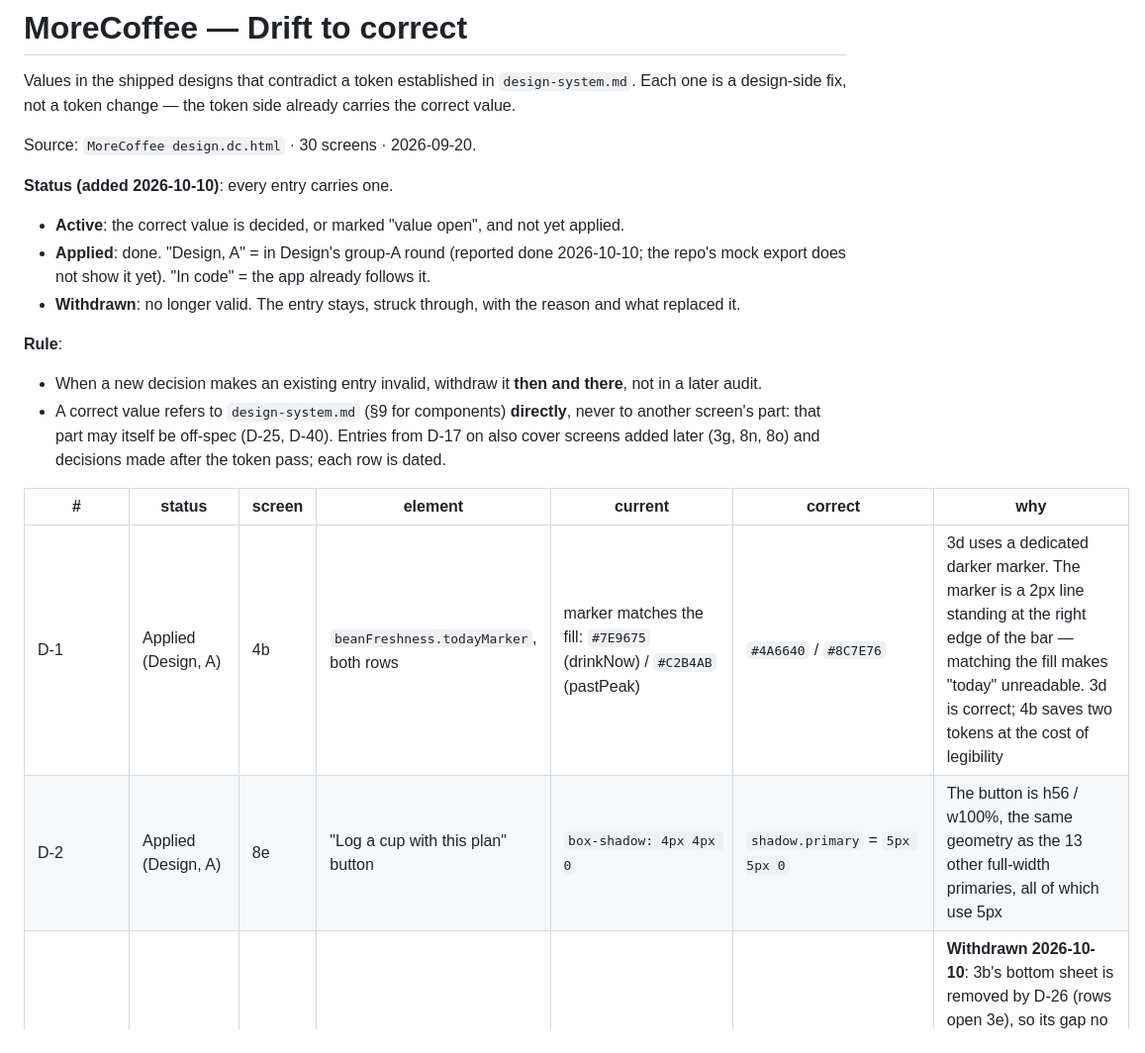
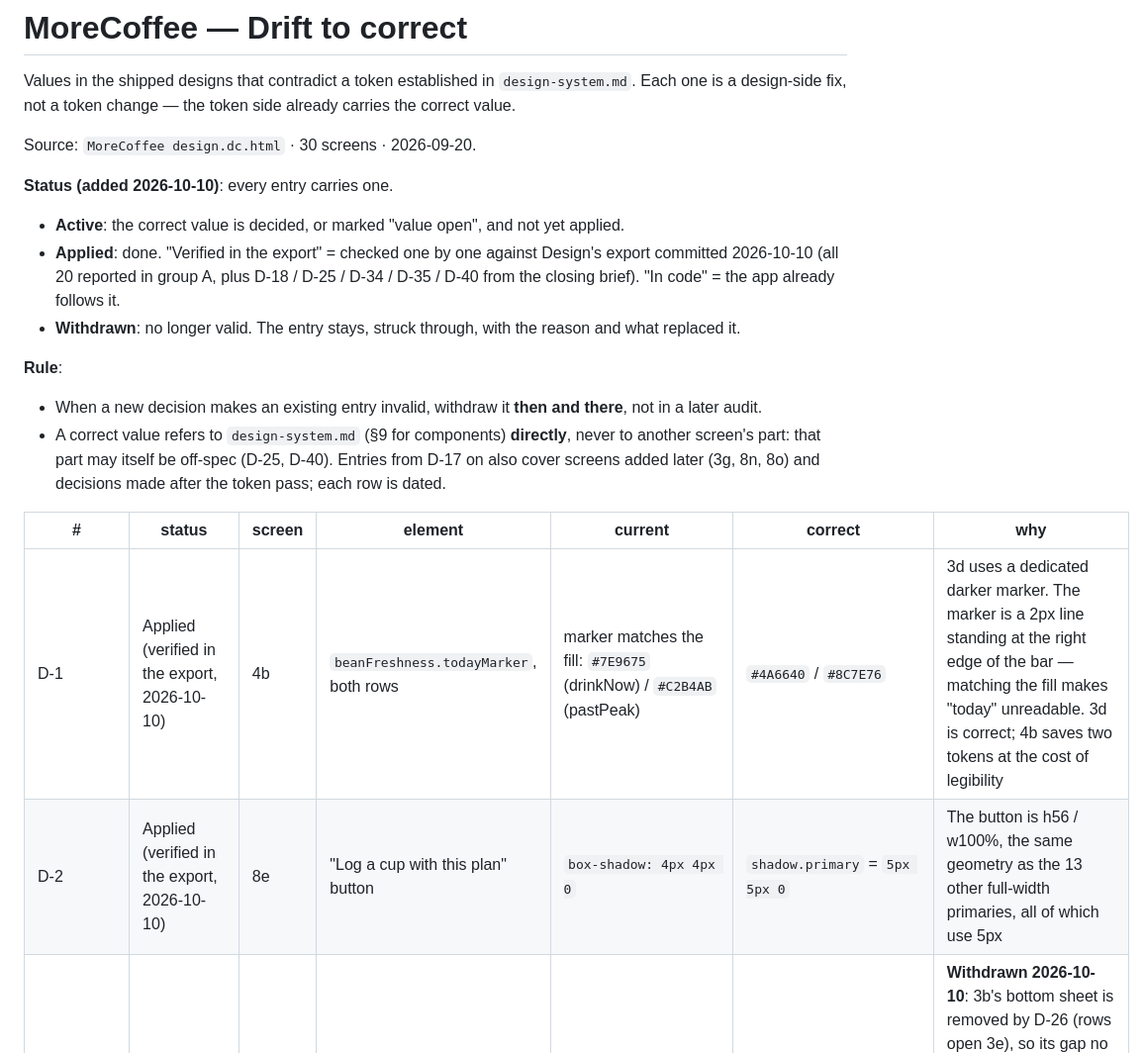
Before and after one commit to uryu-myao/MoreCoffee-App, a Markdown page: design/drift.md, the part around one of its changes. Shown at 99% size. Drawn GitHub-style.

```diff
--- a/design/drift.md
+++ b/design/drift.md
@@ -6,7 +6,7 @@ Source: `MoreCoffee design.dc.html` · 30 screens · 2026-09-20.
 
 **Status (added 2026-10-10)**: every entry carries one.
 - **Active**: the correct value is decided, or marked "value open", and not yet applied.
-- **Applied**: done. "Design, A" = in Design's group-A round (reported done 2026-10-10; the repo's mock export does not show it yet). "In code" = the app already follows it.
+- **Applied**: done. "Verified in the export" = checked one by one against Design's export committed 2026-10-10 (all 20 reported in group A, plus D-18 / D-25 / D-34 / D-35 / D-40 from the closing brief). "In code" = the app already follows it.
 - **Withdrawn**: no longer valid. The entry stays, struck through, with the reason and what replaced it.
 
 **Rule**:
@@ -15,6 +15,6 @@ Source: `MoreCoffee design.dc.html` · 30 screens · 2026-09-20.
 
 | # | status | screen | element | current | correct | why |
 |---|---|---|---|---|---|---|
-| D-1 | Applied (Design, A) | 4b | `beanFreshness.todayMarker`, both rows | marker matches the fill: `#7E9675` (drinkNow) / `#C2B4AB` (pastPeak) | `#4A6640` / `#8C7E76` | 3d uses a dedicated darker marker. The marker is a 2px line standing at the right edge of the bar — matching the fill makes "today" unreadable. 3d is correct; 4b saves two tokens at the cost of legibility |
-| D-2 | Applied (Design, A) | 8e | "Log a cup with this plan" button | `box-shadow: 4px 4px 0` | `shadow.primary` = `5px 5px 0` | The button is h56 / w100%, the same geometry as the 13 other full-width primaries, all of which use 5px |
+| D-1 | Applied (verified in the export, 2026-10-10) | 4b | `beanFreshness.todayMarker`, both rows | marker matches the fill: `#7E9675` (drinkNow) / `#C2B4AB` (pastPeak) | `#4A6640` / `#8C7E76` | 3d uses a dedicated darker marker. The marker is a 2px line standing at the right edge of the bar — matching the fill makes "today" unreadable. 3d is correct; 4b saves two tokens at the cost of legibility |
+| D-2 | Applied (verified in the export, 2026-10-10) | 8e | "Log a cup with this plan" button | `box-shadow: 4px 4px 0` | `shadow.primary` = `5px 5px 0` | The button is h56 / w100%, the same geometry as the 13 other full-width primaries, all of which use 5px |
 | ~~D-3~~ | Withdrawn → D-26 | 3b | bottom sheet footer panel | `gap: 18px` | — | **Withdrawn 2026-10-10**: 3b's bottom sheet is removed by D-26 (rows open 3e), so its gap no longer exists. It should have been withdrawn when D-26 was decided. Original: 3b and 2b are structurally identical sheets (position, background, 2px top border, `padding: 22 22 34`, 56×5 drag handle with −6 margin) yet differ in gap alone |
```
Also changed, not shown: other parts of design/drift.md (+24 -23 lines).
